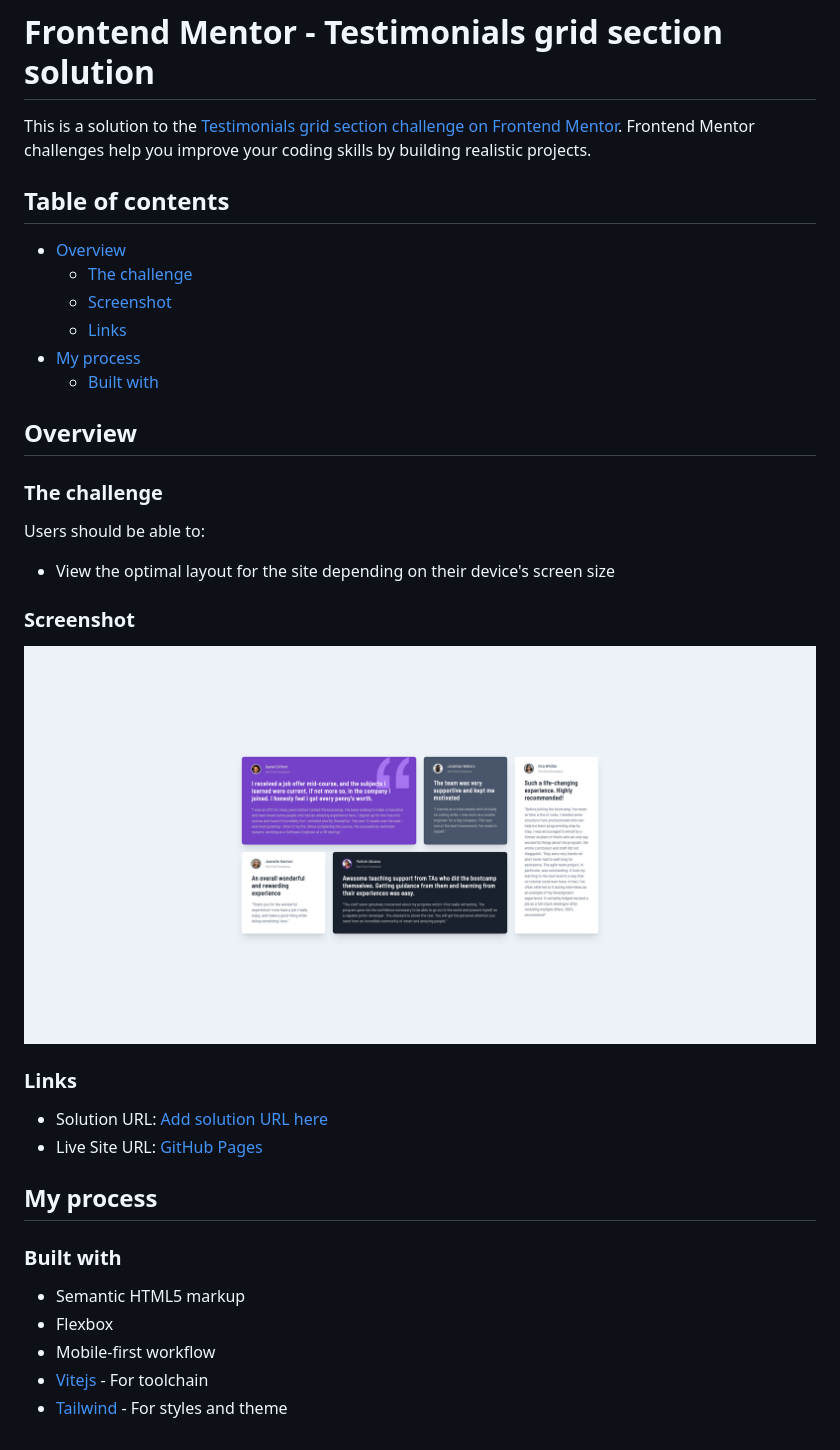
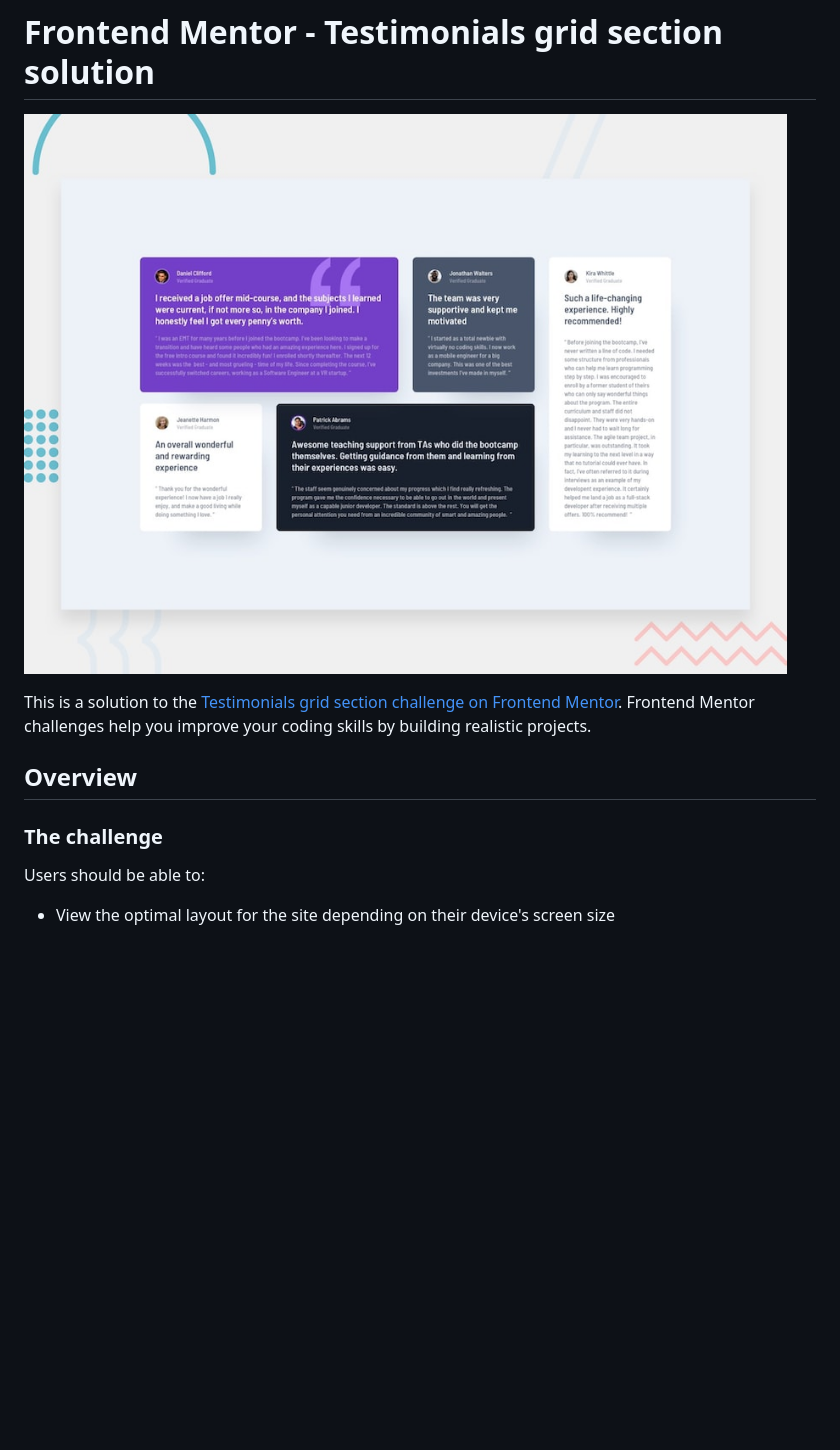
Before and after one commit to john-mirage/testimonials-grid-section, a Markdown page: README.md, the part around the change. Drawn GitHub-style; pictures changed too: docs/preview.jpg (added), docs/testimonials-grid-section.png (deleted); blank space fills up the shorter version.

```diff
--- a/README.md
+++ b/README.md
@@ -1,15 +1,8 @@
 # Frontend Mentor - Testimonials grid section solution
 
+![Project screenshot](/docs/preview.jpg)
+
 This is a solution to the [Testimonials grid section challenge on Frontend Mentor](https://www.frontendmentor.io/challenges/testimonials-grid-section-Nnw6J7Un7). Frontend Mentor challenges help you improve your coding skills by building realistic projects.
-
-## Table of contents
-
-- [Overview](#overview)
-  - [The challenge](#the-challenge)
-  - [Screenshot](#screenshot)
-  - [Links](#links)
-- [My process](#my-process)
-  - [Built with](#built-with)
 
 ## Overview
 
@@ -18,22 +11,3 @@ This is a solution to the [Testimonials grid section challenge on Frontend Mento
 Users should be able to:
 
 - View the optimal layout for the site depending on their device's screen size
-
-### Screenshot
-
-![Project screenshot](./docs/testimonials-grid-section.png)
-
-### Links
-
-- Solution URL: [Add solution URL here](https://your-solution-url.com)
-- Live Site URL: [GitHub Pages](https://john-mirage.github.io/testimonials-grid-section/)
-
-## My process
-
-### Built with
-
-- Semantic HTML5 markup
-- Flexbox
-- Mobile-first workflow
-- [Vitejs](https://vitejs.dev/) - For toolchain
-- [Tailwind](https://tailwindcss.com/) - For styles and theme
```
Also changed, not shown: 9 other files.
